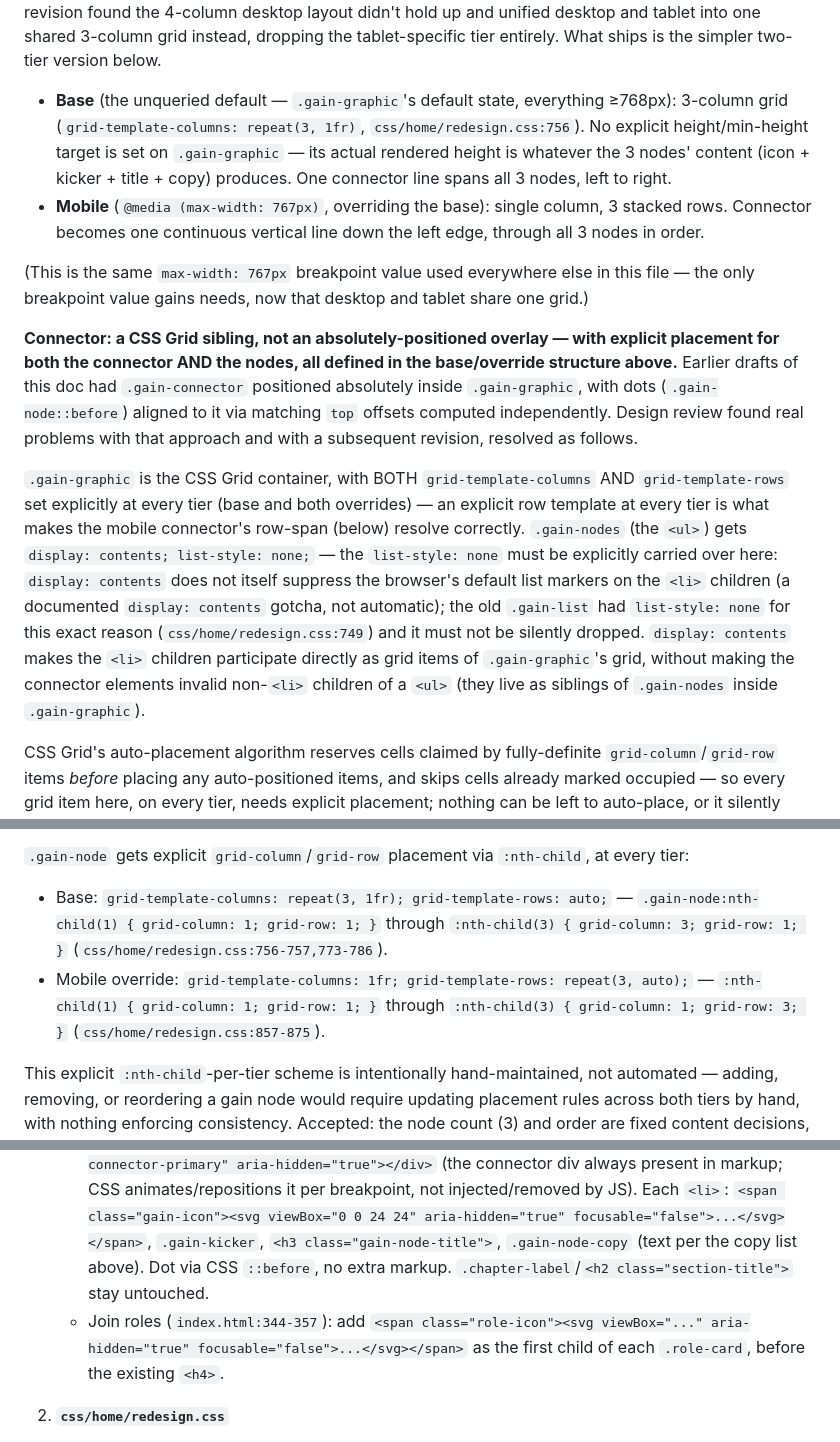
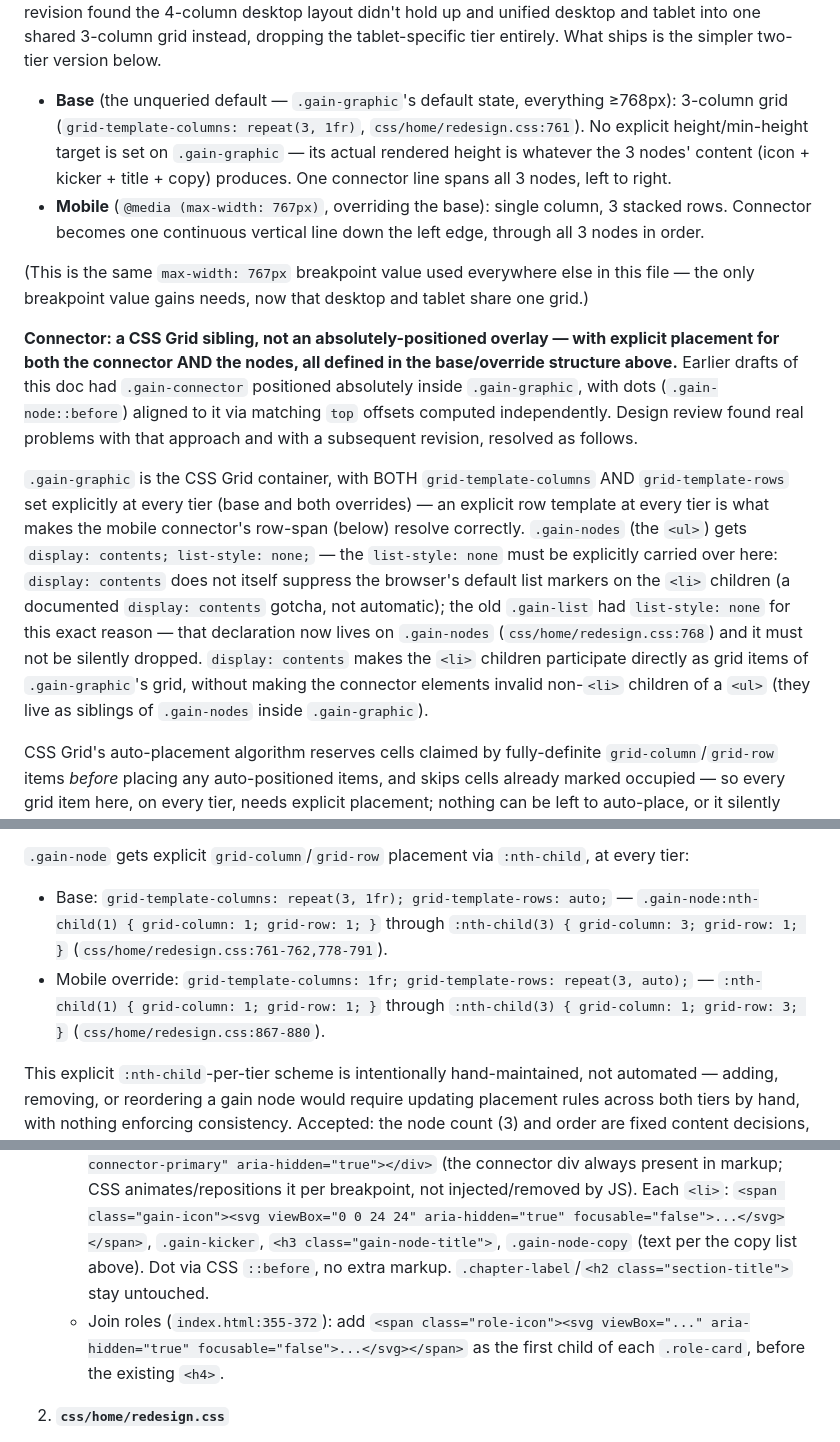
Before and after one commit to JHU-SWEC/HopBuilds-Main-Website, a Markdown page: docs/design/gains-join-redesign.md, 3 parts joined by grey strips. Rendered like a GitHub page.

```diff
--- a/docs/design/gains-join-redesign.md
+++ b/docs/design/gains-join-redesign.md
@@ -35,19 +35,19 @@ Accessibility: `aria-hidden="true" focusable="false"` goes on each `<svg>` itsel
 
 Layout has two tiers, structured as an unqueried base with a single `max-width: 767px` override layered on top — matching the cascade pattern every other breakpoint in this file already uses (`css/home/redesign.css` has no `min-width` media query anywhere; every existing breakpoint is a `max-width` override cascading down from an unqueried base). An earlier draft split desktop and tablet into two separate tiers (a 4-column base and a 2-column `max-width: 1023px` tablet override); a follow-up revision found the 4-column desktop layout didn't hold up and unified desktop and tablet into one shared 3-column grid instead, dropping the tablet-specific tier entirely. What ships is the simpler two-tier version below.
-- **Base** (the unqueried default — `.gain-graphic`'s default state, everything ≥768px): 3-column grid (`grid-template-columns: repeat(3, 1fr)`, `css/home/redesign.css:756`). No explicit height/min-height target is set on `.gain-graphic` — its actual rendered height is whatever the 3 nodes' content (icon + kicker + title + copy) produces. One connector line spans all 3 nodes, left to right.
+- **Base** (the unqueried default — `.gain-graphic`'s default state, everything ≥768px): 3-column grid (`grid-template-columns: repeat(3, 1fr)`, `css/home/redesign.css:761`). No explicit height/min-height target is set on `.gain-graphic` — its actual rendered height is whatever the 3 nodes' content (icon + kicker + title + copy) produces. One connector line spans all 3 nodes, left to right.
 - **Mobile** (`@media (max-width: 767px)`, overriding the base): single column, 3 stacked rows. Connector becomes one continuous vertical line down the left edge, through all 3 nodes in order.
 
 (This is the same `max-width: 767px` breakpoint value used everywhere else in this file — the only breakpoint value gains needs, now that desktop and tablet share one grid.)
 
 **Connector: a CSS Grid sibling, not an absolutely-positioned overlay — with explicit placement for both the connector AND the nodes, all defined in the base/override structure above.** Earlier drafts of this doc had `.gain-connector` positioned absolutely inside `.gain-graphic`, with dots (`.gain-node::before`) aligned to it via matching `top` offsets computed independently. Design review found real problems with that approach and with a subsequent revision, resolved as follows.
 
-`.gain-graphic` is the CSS Grid container, with BOTH `grid-template-columns` AND `grid-template-rows` set explicitly at every tier (base and both overrides) — an explicit row template at every tier is what makes the mobile connector's row-span (below) resolve correctly. `.gain-nodes` (the `<ul>`) gets `display: contents; list-style: none;` — the `list-style: none` must be explicitly carried over here: `display: contents` does not itself suppress the browser's default list markers on the `<li>` children (a documented `display: contents` gotcha, not automatic); the old `.gain-list` had `list-style: none` for this exact reason (`css/home/redesign.css:749`) and it must not be silently dropped. `display: contents` makes the `<li>` children participate directly as grid items of `.gain-graphic`'s grid, without making the connector elements invalid non-`<li>` children of a `<ul>` (they live as siblings of `.gain-nodes` inside `.gain-graphic`).
+`.gain-graphic` is the CSS Grid container, with BOTH `grid-template-columns` AND `grid-template-rows` set explicitly at every tier (base and both overrides) — an explicit row template at every tier is what makes the mobile connector's row-span (below) resolve correctly. `.gain-nodes` (the `<ul>`) gets `display: contents; list-style: none;` — the `list-style: none` must be explicitly carried over here: `display: contents` does not itself suppress the browser's default list markers on the `<li>` children (a documented `display: contents` gotcha, not automatic); the old `.gain-list` had `list-style: none` for this exact reason — that declaration now lives on `.gain-nodes` (`css/home/redesign.css:768`) and it must not be silently dropped. `display: contents` makes the `<li>` children participate directly as grid items of `.gain-graphic`'s grid, without making the connector elements invalid non-`<li>` children of a `<ul>` (they live as siblings of `.gain-nodes` inside `.gain-graphic`).
 
 CSS Grid's auto-placement algorithm reserves cells claimed by fully-definite `grid-column`/`grid-row` items *before* placing any auto-positioned items, and skips cells already marked occupied — so every grid item here, on every tier, needs explicit placement; nothing can be left to auto-place, or it silently gets shoved into a new implicit row/column instead of sharing space with the explicitly-placed items. This applies to `.gain-node` (fixed in the previous revision) and, before the desktop/tablet unification above, had also tripped up an earlier two-connector draft: a secondary connector element intended only for the tablet tier needed an explicit `display: none` in the base (desktop) state or it would auto-place as a stray grid item there. That secondary connector no longer exists in the shipped design — desktop and tablet share the one `.gain-connector-primary` element (see Connector below) — so this failure mode doesn't apply anymore, but it's the reason every grid item here still gets explicit placement on every tier rather than being left to auto-place.
 
 `.gain-node` gets explicit `grid-column`/`grid-row` placement via `:nth-child`, at every tier:
-- Base: `grid-template-columns: repeat(3, 1fr); grid-template-rows: auto;` — `.gain-node:nth-child(1) { grid-column: 1; grid-row: 1; }` through `:nth-child(3) { grid-column: 3; grid-row: 1; }` (`css/home/redesign.css:756-757,773-786`).
-- Mobile override: `grid-template-columns: 1fr; grid-template-rows: repeat(3, auto);` — `:nth-child(1) { grid-column: 1; grid-row: 1; }` through `:nth-child(3) { grid-column: 1; grid-row: 3; }` (`css/home/redesign.css:857-875`).
+- Base: `grid-template-columns: repeat(3, 1fr); grid-template-rows: auto;` — `.gain-node:nth-child(1) { grid-column: 1; grid-row: 1; }` through `:nth-child(3) { grid-column: 3; grid-row: 1; }` (`css/home/redesign.css:761-762,778-791`).
+- Mobile override: `grid-template-columns: 1fr; grid-template-rows: repeat(3, auto);` — `:nth-child(1) { grid-column: 1; grid-row: 1; }` through `:nth-child(3) { grid-column: 1; grid-row: 3; }` (`css/home/redesign.css:867-880`).
 
 This explicit `:nth-child`-per-tier scheme is intentionally hand-maintained, not automated — adding, removing, or reordering a gain node would require updating placement rules across both tiers by hand, with nothing enforcing consistency. Accepted: the node count (3) and order are fixed content decisions, not expected to change, and this explicitness is what fixes the CSS Grid auto-placement bug class (above) in the first place — the alternative (auto-placement) is the thing being deliberately avoided.
 
@@ -113,6 +113,6 @@ Files touched:
 
 1. **`index.html`**
    - Gains section (`index.html:215-293`): replace `<ol class="gain-list">...</ol>` with `<div class="gain-graphic">` containing: a `<ul class="gain-nodes" role="list">` of 3 `<li class="gain-node">` (no featured/accent modifier class — full visual parity), and one `<div class="gain-connector-primary" aria-hidden="true"></div>` (the connector div always present in markup; CSS animates/repositions it per breakpoint, not injected/removed by JS). Each `<li>`: `<span class="gain-icon"><svg viewBox="0 0 24 24" aria-hidden="true" focusable="false">...</svg></span>`, `.gain-kicker`, `<h3 class="gain-node-title">`, `.gain-node-copy` (text per the copy list above). Dot via CSS `::before`, no extra markup. `.chapter-label`/`<h2 class="section-title">` stay untouched.
-   - Join roles (`index.html:344-357`): add `<span class="role-icon"><svg viewBox="..." aria-hidden="true" focusable="false">...</svg></span>` as the first child of each `.role-card`, before the existing `<h4>`.
+   - Join roles (`index.html:355-372`): add `<span class="role-icon"><svg viewBox="..." aria-hidden="true" focusable="false">...</svg></span>` as the first child of each `.role-card`, before the existing `<h4>`.
 
 2. **`css/home/redesign.css`**
```
Also changed, not shown: other parts of docs/design/gains-join-redesign.md (+16 -16 lines).
